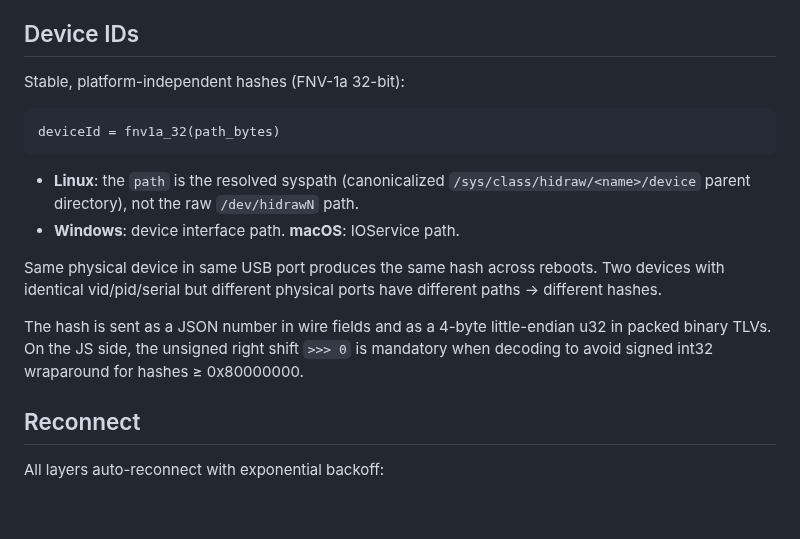
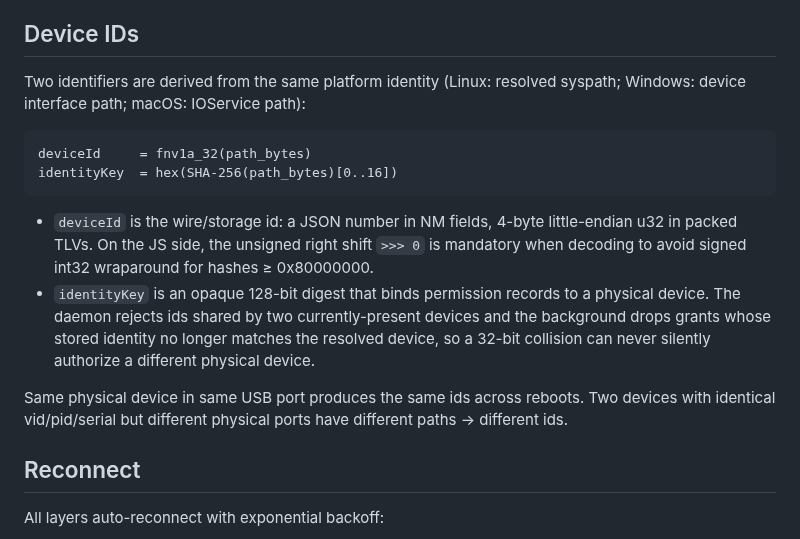
Before and after one commit to K4zoku/FF-WebHID, a Markdown page: docs/ARCHITECTURE.md, the part around the change. Rendered like a GitHub page; blank space fills up the shorter version.

Commit message:
docs: document 128-bit identity key

````diff
--- a/docs/ARCHITECTURE.md
+++ b/docs/ARCHITECTURE.md
@@ -199,18 +199,17 @@ Alternatively, users with direct hidraw access (via udev `uaccess` rule) can ski
 
 ## Device IDs
 
-Stable, platform-independent hashes (FNV-1a 32-bit):
+Two identifiers are derived from the same platform identity (Linux: resolved syspath; Windows: device interface path; macOS: IOService path):
 
 ```
-deviceId = fnv1a_32(path_bytes)
+deviceId     = fnv1a_32(path_bytes)
+identityKey  = hex(SHA-256(path_bytes)[0..16])
 ```
 
-- **Linux**: the `path` is the resolved syspath (canonicalized `/sys/class/hidraw/<name>/device` parent directory), not the raw `/dev/hidrawN` path.
-- **Windows**: device interface path. **macOS**: IOService path.
+- `deviceId` is the wire/storage id: a JSON number in NM fields, 4-byte little-endian u32 in packed TLVs. On the JS side, the unsigned right shift `>>> 0` is mandatory when decoding to avoid signed int32 wraparound for hashes ≥ 0x80000000.
+- `identityKey` is an opaque 128-bit digest that binds permission records to a physical device. The daemon rejects ids shared by two currently-present devices and the background drops grants whose stored identity no longer matches the resolved device, so a 32-bit collision can never silently authorize a different physical device.
 
-Same physical device in same USB port produces the same hash across reboots. Two devices with identical vid/pid/serial but different physical ports have different paths → different hashes.
-
-The hash is sent as a JSON number in wire fields and as a 4-byte little-endian u32 in packed binary TLVs. On the JS side, the unsigned right shift `>>> 0` is mandatory when decoding to avoid signed int32 wraparound for hashes ≥ 0x80000000.
+Same physical device in same USB port produces the same ids across reboots. Two devices with identical vid/pid/serial but different physical ports have different paths → different ids.
 
 ## Reconnect
 
````
